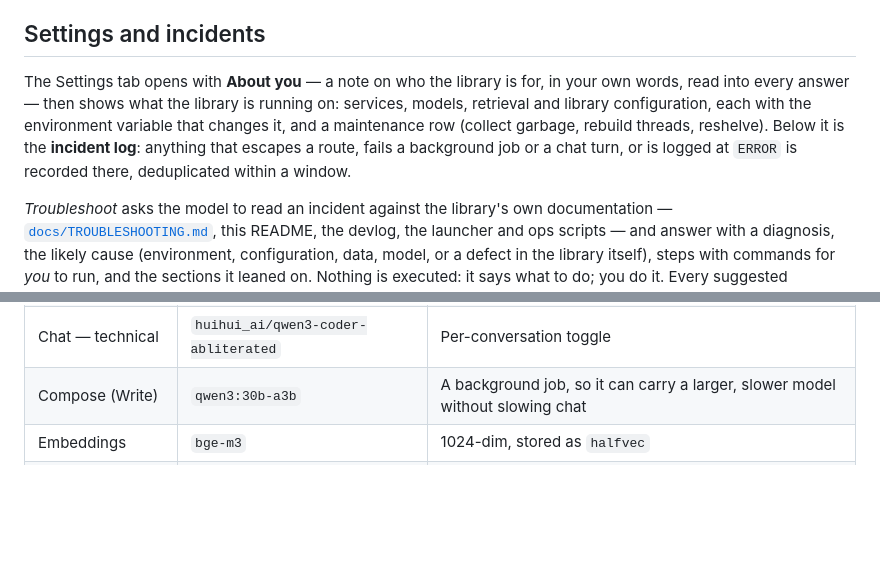
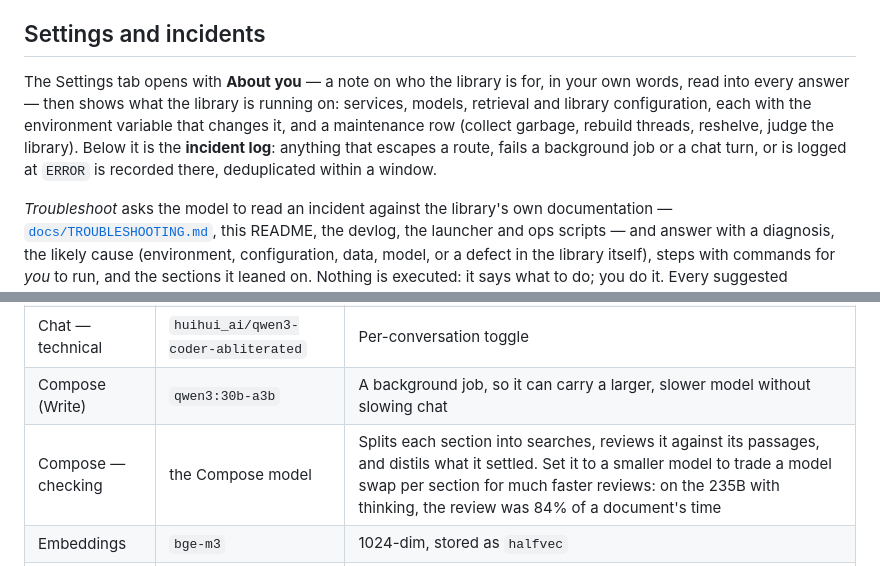
Before and after one commit to halicea7/TheLibrary, a Markdown page: README.md, 2 parts joined by grey strips. GitHub-like rendering; blank space fills up the shorter version.

```diff
--- a/README.md
+++ b/README.md
@@ -167,7 +169,7 @@ This is what makes a 500-document backfill a single overnight rather than the ~2
 
 ## Settings and incidents
 
-The Settings tab opens with **About you** — a note on who the library is for, in your own words, read into every answer — then shows what the library is running on: services, models, retrieval and library configuration, each with the environment variable that changes it, and a maintenance row (collect garbage, rebuild threads, reshelve). Below it is the **incident log**: anything that escapes a route, fails a background job or a chat turn, or is logged at `ERROR` is recorded there, deduplicated within a window.
+The Settings tab opens with **About you** — a note on who the library is for, in your own words, read into every answer — then shows what the library is running on: services, models, retrieval and library configuration, each with the environment variable that changes it, and a maintenance row (collect garbage, rebuild threads, reshelve, judge the library). Below it is the **incident log**: anything that escapes a route, fails a background job or a chat turn, or is logged at `ERROR` is recorded there, deduplicated within a window.
 
 *Troubleshoot* asks the model to read an incident against the library's own documentation — [`docs/TROUBLESHOOTING.md`](docs/TROUBLESHOOTING.md), this README, the devlog, the launcher and ops scripts — and answer with a diagnosis, the likely cause (environment, configuration, data, model, or a defect in the library itself), steps with commands for *you* to run, and the sections it leaned on. Nothing is executed: it says what to do; you do it. Every suggested command is checked against the commands the docs actually show, and anything the model appears to have invented is marked. When the cause looks like a defect, it drafts a GitHub issue — what happened, the error, what was tried, the environment — and offers it as a pre-filled link, with home paths and anything key-shaped scrubbed.
 
@@ -245,6 +247,7 @@ A team's documentation comes in as its own cartridge (`./library import ~/docs -
 | Chat — general | `qwen3:30b-a3b` | Thinks before answering; the UI streams it |
 | Chat — technical | `huihui_ai/qwen3-coder-abliterated` | Per-conversation toggle |
 | Compose (Write) | `qwen3:30b-a3b` | A background job, so it can carry a larger, slower model without slowing chat |
+| Compose — checking | the Compose model | Splits each section into searches, reviews it against its passages, and distils what it settled. Set it to a smaller model to trade a model swap per section for much faster reviews: on the 235B with thinking, the review was 84% of a document's time |
 | Embeddings | `bge-m3` | 1024-dim, stored as `halfvec` |
 | Reranker | `BAAI/bge-reranker-v2-m3` | In-process torch; the one thing not served by Ollama |
 | Figures | `qwen2.5vl` | Reads each figure into a passage at Tier 1; optional |
```
Also changed, not shown: other parts of README.md (+7 -5 lines).
